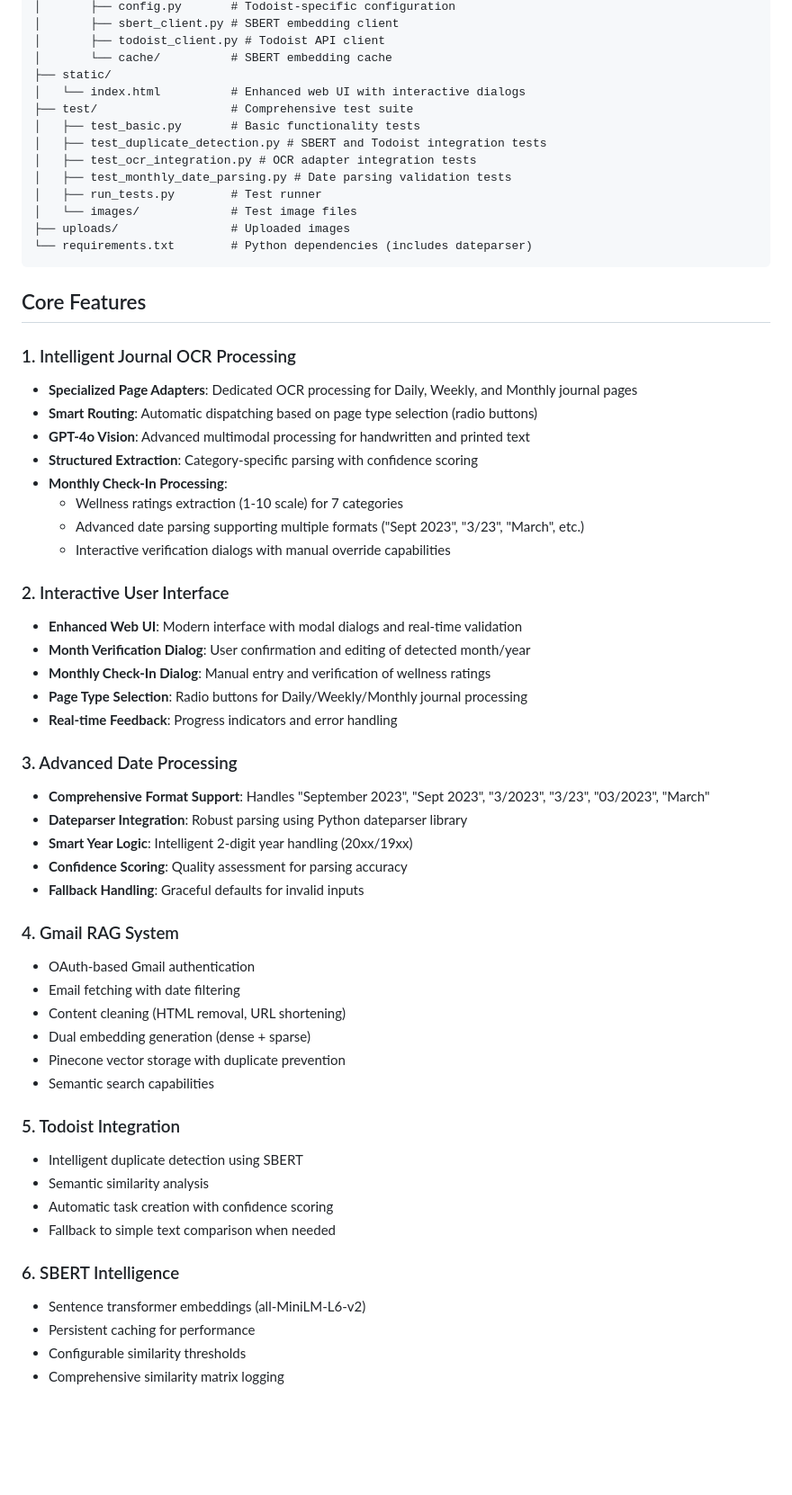
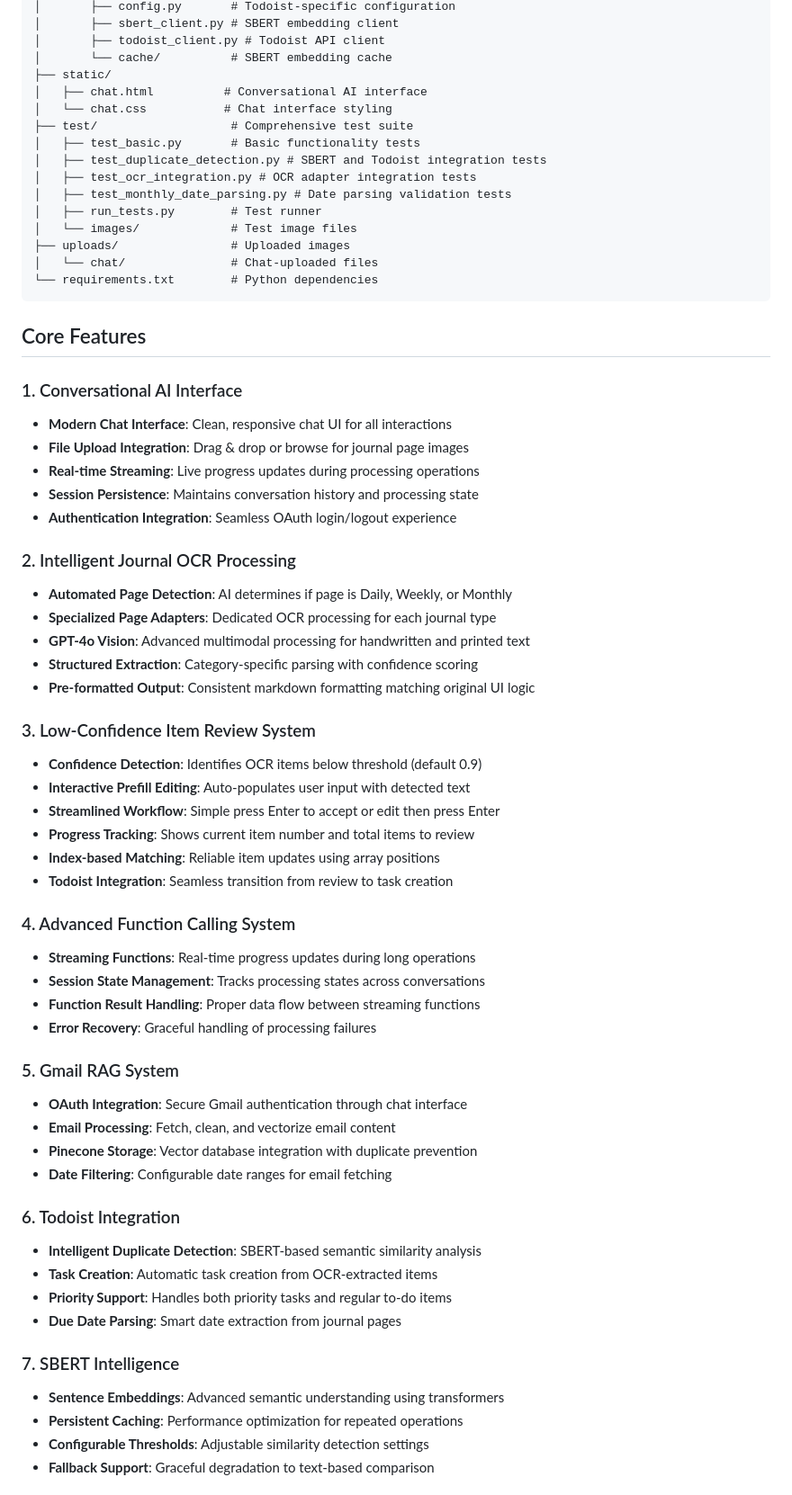
Before and after one commit to marksoreco/journal_ai, a Markdown page: README.md, the part around one of its changes. Shown at 90% size. GitHub-like rendering; blank space fills up the shorter version.

````diff
--- a/README.md
+++ b/README.md
@@ -91,7 +102,8 @@ journal_ai/
 │       ├── todoist_client.py # Todoist API client
 │       └── cache/          # SBERT embedding cache
 ├── static/
-│   └── index.html          # Enhanced web UI with interactive dialogs
+│   ├── chat.html          # Conversational AI interface
+│   └── chat.css           # Chat interface styling
 ├── test/                   # Comprehensive test suite
 │   ├── test_basic.py       # Basic functionality tests
 │   ├── test_duplicate_detection.py # SBERT and Todoist integration tests
@@ -100,52 +112,55 @@ journal_ai/
 │   ├── run_tests.py        # Test runner
 │   └── images/             # Test image files
 ├── uploads/                # Uploaded images
-└── requirements.txt        # Python dependencies (includes dateparser)
+│   └── chat/               # Chat-uploaded files
+└── requirements.txt        # Python dependencies
 ```
 
 ## Core Features
 
-### 1. Intelligent Journal OCR Processing
-- **Specialized Page Adapters**: Dedicated OCR processing for Daily, Weekly, and Monthly journal pages
-- **Smart Routing**: Automatic dispatching based on page type selection (radio buttons)
+### 1. Conversational AI Interface
+- **Modern Chat Interface**: Clean, responsive chat UI for all interactions
+- **File Upload Integration**: Drag & drop or browse for journal page images
+- **Real-time Streaming**: Live progress updates during processing operations
+- **Session Persistence**: Maintains conversation history and processing state
+- **Authentication Integration**: Seamless OAuth login/logout experience
+
+### 2. Intelligent Journal OCR Processing
+- **Automated Page Detection**: AI determines if page is Daily, Weekly, or Monthly
+- **Specialized Page Adapters**: Dedicated OCR processing for each journal type
 - **GPT-4o Vision**: Advanced multimodal processing for handwritten and printed text
 - **Structured Extraction**: Category-specific parsing with confidence scoring
-- **Monthly Check-In Processing**:
-  - Wellness ratings extraction (1-10 scale) for 7 categories
-  - Advanced date parsing supporting multiple formats ("Sept 2023", "3/23", "March", etc.)
-  - Interactive verification dialogs with manual override capabilities
+- **Pre-formatted Output**: Consistent markdown formatting matching original UI logic
 
-### 2. Interactive User Interface
-- **Enhanced Web UI**: Modern interface with modal dialogs and real-time validation
-- **Month Verification Dialog**: User confirmation and editing of detected month/year
-- **Monthly Check-In Dialog**: Manual entry and verification of wellness ratings
-- **Page Type Selection**: Radio buttons for Daily/Weekly/Monthly journal processing
-- **Real-time Feedback**: Progress indicators and error handling
+### 3. Low-Confidence Item Review System
+- **Confidence Detection**: Identifies OCR items below threshold (default 0.9)
+- **Interactive Prefill Editing**: Auto-populates user input with detected text
+- **Streamlined Workflow**: Simple press Enter to accept or edit then press Enter
+- **Progress Tracking**: Shows current item number and total items to review
+- **Index-based Matching**: Reliable item updates using array positions
+- **Todoist Integration**: Seamless transition from review to task creation
 
-### 3. Advanced Date Processing
-- **Comprehensive Format Support**: Handles "September 2023", "Sept 2023", "3/2023", "3/23", "03/2023", "March"
-- **Dateparser Integration**: Robust parsing using Python dateparser library
-- **Smart Year Logic**: Intelligent 2-digit year handling (20xx/19xx)
-- **Confidence Scoring**: Quality assessment for parsing accuracy
-- **Fallback Handling**: Graceful defaults for invalid inputs
+### 4. Advanced Function Calling System
+- **Streaming Functions**: Real-time progress updates during long operations
+- **Session State Management**: Tracks processing states across conversations
+- **Function Result Handling**: Proper data flow between streaming functions
+- **Error Recovery**: Graceful handling of processing failures
 
-### 4. Gmail RAG System
-- OAuth-based Gmail authentication
-- Email fetching with date filtering
-- Content cleaning (HTML removal, URL shortening)
-- Dual embedding generation (dense + sparse)
-- Pinecone vector storage with duplicate prevention
-- Semantic search capabilities
+### 5. Gmail RAG System
+- **OAuth Integration**: Secure Gmail authentication through chat interface
+- **Email Processing**: Fetch, clean, and vectorize email content
+- **Pinecone Storage**: Vector database integration with duplicate prevention
+- **Date Filtering**: Configurable date ranges for email fetching
 
-### 5. Todoist Integration
-- Intelligent duplicate detection using SBERT
-- Semantic similarity analysis
-- Automatic task creation with confidence scoring
-- Fallback to simple text comparison when needed
+### 6. Todoist Integration
+- **Intelligent Duplicate Detection**: SBERT-based semantic similarity analysis
+- **Task Creation**: Automatic task creation from OCR-extracted items
+- **Priority Support**: Handles both priority tasks and regular to-do items
+- **Due Date Parsing**: Smart date extraction from journal pages
 
-### 6. SBERT Intelligence
-- Sentence transformer embeddings (all-MiniLM-L6-v2)
-- Persistent caching for performance
-- Configurable similarity thresholds
-- Comprehensive similarity matrix logging
+### 7. SBERT Intelligence
+- **Sentence Embeddings**: Advanced semantic understanding using transformers
+- **Persistent Caching**: Performance optimization for repeated operations
+- **Configurable Thresholds**: Adjustable similarity detection settings
+- **Fallback Support**: Graceful degradation to text-based comparison
 
````
Also changed, not shown: other parts of README.md (+87 -52 lines).
